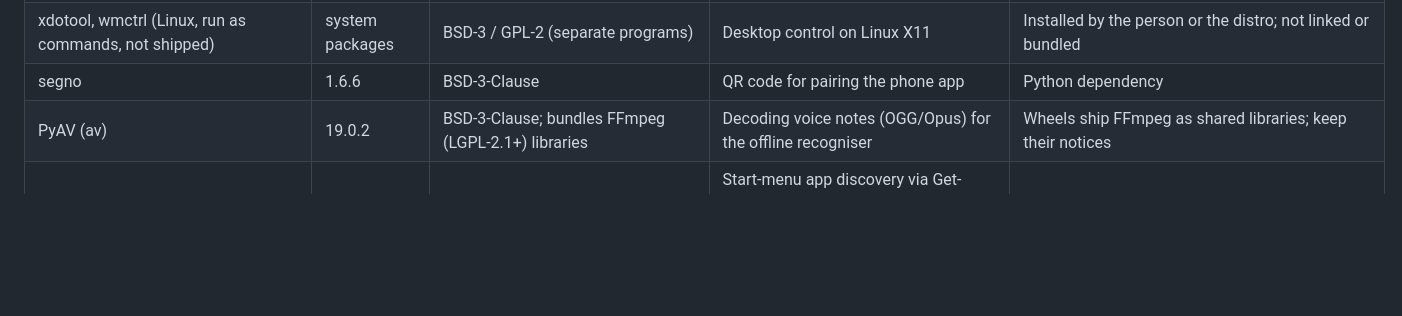
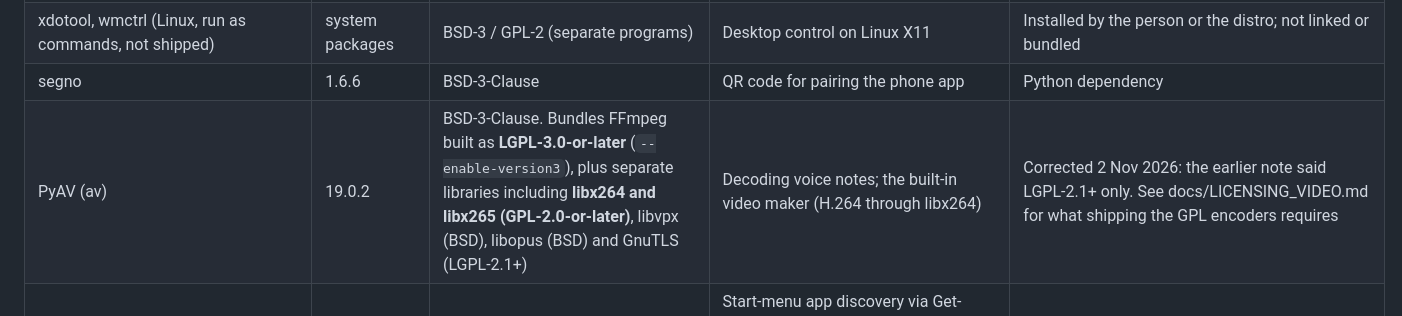
Before and after one commit to akintundeoluwaseun/oluwaseun-claw, a Markdown page: THIRD_PARTY_NOTICES.md, the part around the change. Drawn GitHub-style; blank space fills up the shorter version.

```diff
--- a/THIRD_PARTY_NOTICES.md
+++ b/THIRD_PARTY_NOTICES.md
@@ -12,7 +12,7 @@ via `importlib.metadata`; npm: `package.json`) on 2026-10-26, plus the model car
 | llama.cpp `llama-server` + ggml libraries | newest official Windows release at build time (tested here: source build d854d98, 0.7.0-dev) | MIT | Runs Claw's brain locally | Copy the release's `LICENSE` into `resources\engine` (build script keeps everything in the release zip) |
 | xdotool, wmctrl (Linux, run as commands, not shipped) | system packages | BSD-3 / GPL-2 (separate programs) | Desktop control on Linux X11 | Installed by the person or the distro; not linked or bundled |
 | segno | 1.6.6 | BSD-3-Clause | QR code for pairing the phone app | Python dependency |
-| PyAV (av) | 19.0.2 | BSD-3-Clause; bundles FFmpeg (LGPL-2.1+) libraries | Decoding voice notes (OGG/Opus) for the offline recogniser | Wheels ship FFmpeg as shared libraries; keep their notices |
+| PyAV (av) | 19.0.2 | BSD-3-Clause. Bundles FFmpeg built as **LGPL-3.0-or-later** (`--enable-version3`), plus separate libraries including **libx264 and libx265 (GPL-2.0-or-later)**, libvpx (BSD), libopus (BSD) and GnuTLS (LGPL-2.1+) | Decoding voice notes; the built-in video maker (H.264 through libx264) | Corrected 2 Nov 2026: the earlier note said LGPL-2.1+ only. See docs/LICENSING_VIDEO.md for what shipping the GPL encoders requires |
 | Windows-MCP (github.com/CursorTouch/Windows-MCP) | ported code, not a dependency | MIT, Copyright (c) 2025 Jeomon George | Start-menu app discovery via Get-StartApps (`claw/computer/launcher.py`) and the foreground-window switch (`claw/computer/windows_uia.py`), rewritten; each names its source |
 | OpenClaw (github.com/openclaw/openclaw, commit b8b054c1) | ported code, not a dependency | MIT, Copyright (c) 2026 OpenClaw Foundation | Pieces rewritten in Python: the DuckDuckGo HTML search parser (`backend/claw/browser/ddg_html.py`, from `extensions/duckduckgo/src/ddg-client.ts`), the JSON repair for model output (`backend/claw/agent/jsonfix.py`, from `packages/ai/src/utils/json-parse.ts`), the SKILL.md skill format (`backend/claw/agent/skills.py`), the page snapshot with aria-ref references (`backend/claw/browser/snapshot.py`), and the IDENTITY.md / SOUL.md workspace files with their head-and-tail trimming (`backend/claw/agent/persona.py`, from `docs/concepts/agent-workspace.md` and `src/agents/embedded-agent-helpers/bootstrap.ts`). Each file names its source. The MIT notice must ship with the app. |
 | Microsoft Visual C++ runtime (`vcruntime140*.dll`, `msvcp140*.dll`, `vcomp140.dll`) | as installed on the build machine | Microsoft Visual Studio redistributable terms (app-local deployment of these files is permitted) | Lets llama-server start on PCs without the VC++ Redistributable | Copied by `build-release.ps1` into the engine folder |
```
Also changed, not shown: docs/LICENSING_VIDEO.md (added, +31 -0 lines).
